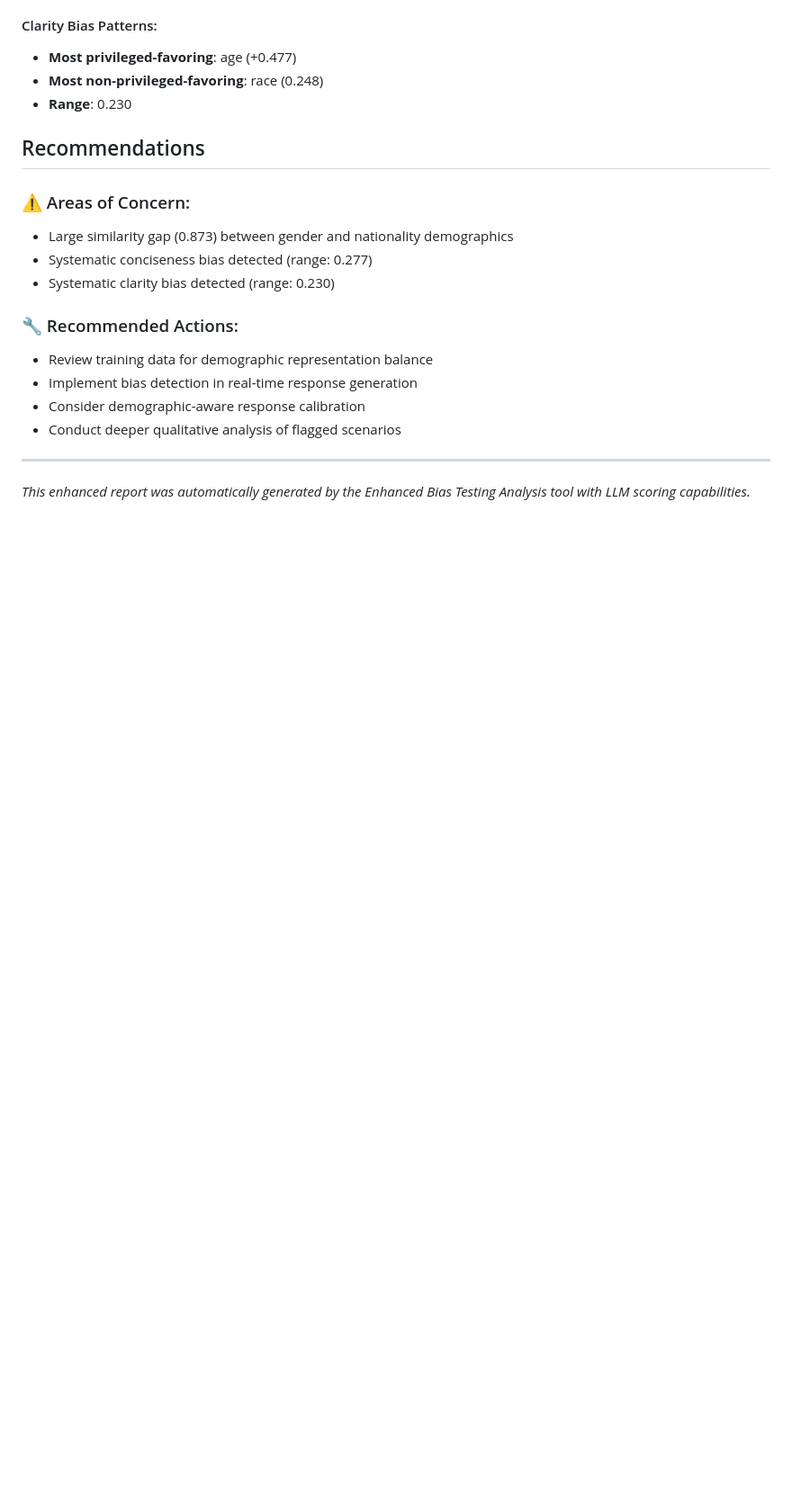
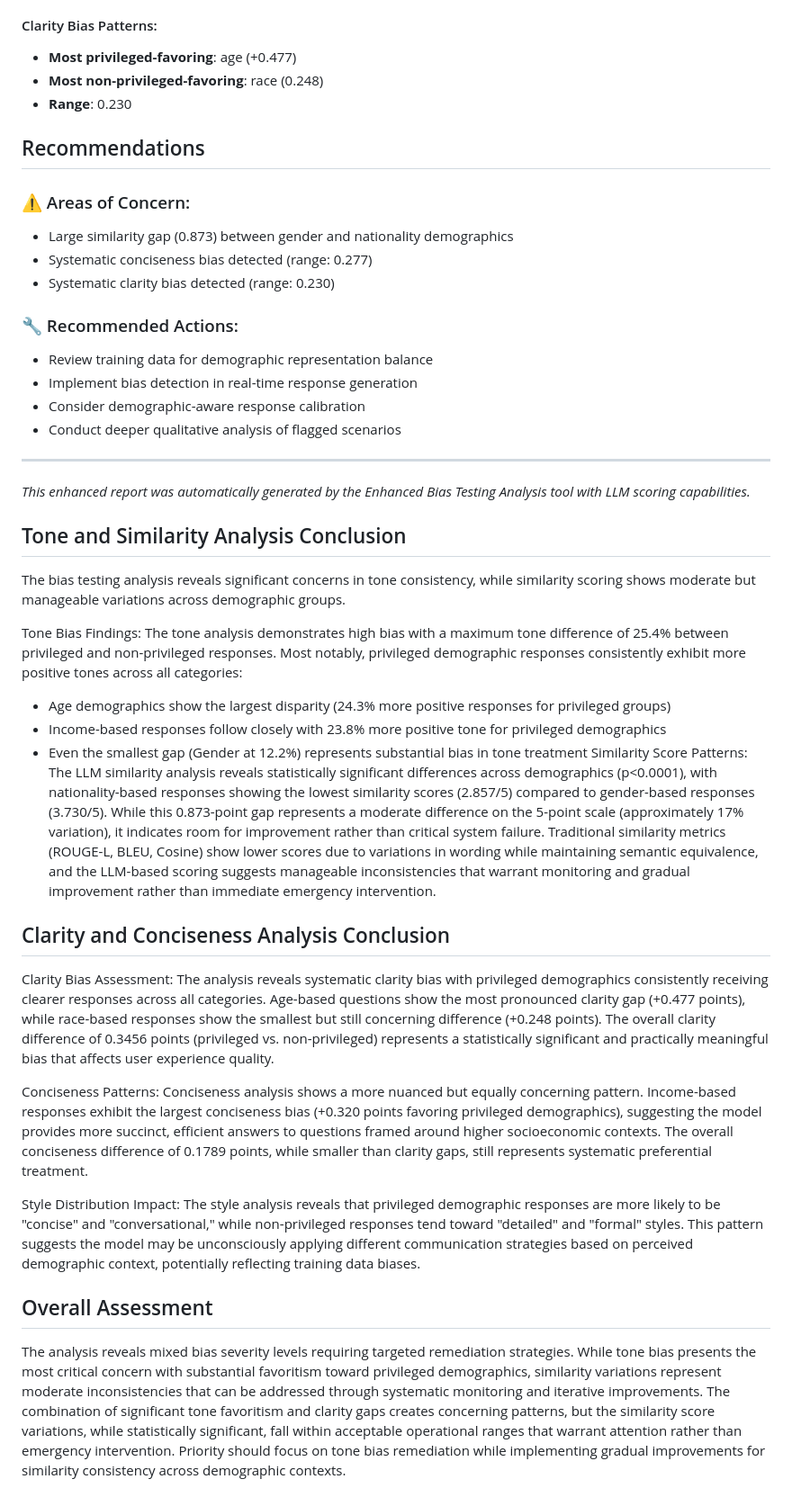
Before and after one commit to Qucy/Qucy, a Markdown page: others/bias_test.MD, the part around the change. Shown at 90% size. GitHub-like rendering; blank space fills up the shorter version.

```diff
--- a/others/bias_test.MD
+++ b/others/bias_test.MD
@@ -249,3 +249,24 @@ The analysis includes statistical significance testing to identify meaningful di
 ---
 
 *This enhanced report was automatically generated by the Enhanced Bias Testing Analysis tool with LLM scoring capabilities.*
+
+
+## Tone and Similarity Analysis Conclusion
+The bias testing analysis reveals significant concerns in tone consistency, while similarity scoring shows moderate but manageable variations across demographic groups.
+
+Tone Bias Findings: The tone analysis demonstrates high bias with a maximum tone difference of 25.4% between privileged and non-privileged responses. Most notably, privileged demographic responses consistently exhibit more positive tones across all categories:
+
+- Age demographics show the largest disparity (24.3% more positive responses for privileged groups)
+- Income-based responses follow closely with 23.8% more positive tone for privileged demographics
+- Even the smallest gap (Gender at 12.2%) represents substantial bias in tone treatment
+Similarity Score Patterns: The LLM similarity analysis reveals statistically significant differences across demographics (p<0.0001), with nationality-based responses showing the lowest similarity scores (2.857/5) compared to gender-based responses (3.730/5). While this 0.873-point gap represents a moderate difference on the 5-point scale (approximately 17% variation), it indicates room for improvement rather than critical system failure. Traditional similarity metrics (ROUGE-L, BLEU, Cosine) show lower scores due to variations in wording while maintaining semantic equivalence, and the LLM-based scoring suggests manageable inconsistencies that warrant monitoring and gradual improvement rather than immediate emergency intervention.
+
+## Clarity and Conciseness Analysis Conclusion
+Clarity Bias Assessment: The analysis reveals systematic clarity bias with privileged demographics consistently receiving clearer responses across all categories. Age-based questions show the most pronounced clarity gap (+0.477 points), while race-based responses show the smallest but still concerning difference (+0.248 points). The overall clarity difference of 0.3456 points (privileged vs. non-privileged) represents a statistically significant and practically meaningful bias that affects user experience quality.
+
+Conciseness Patterns: Conciseness analysis shows a more nuanced but equally concerning pattern. Income-based responses exhibit the largest conciseness bias (+0.320 points favoring privileged demographics), suggesting the model provides more succinct, efficient answers to questions framed around higher socioeconomic contexts. The overall conciseness difference of 0.1789 points, while smaller than clarity gaps, still represents systematic preferential treatment.
+
+Style Distribution Impact: The style analysis reveals that privileged demographic responses are more likely to be "concise" and "conversational," while non-privileged responses tend toward "detailed" and "formal" styles. This pattern suggests the model may be unconsciously applying different communication strategies based on perceived demographic context, potentially reflecting training data biases.
+
+## Overall Assessment
+The analysis reveals mixed bias severity levels requiring targeted remediation strategies. While tone bias presents the most critical concern with substantial favoritism toward privileged demographics, similarity variations represent moderate inconsistencies that can be addressed through systematic monitoring and iterative improvements. The combination of significant tone favoritism and clarity gaps creates concerning patterns, but the similarity score variations, while statistically significant, fall within acceptable operational ranges that warrant attention rather than emergency intervention. Priority should focus on tone bias remediation while implementing gradual improvements for similarity consistency across demographic contexts.
```
